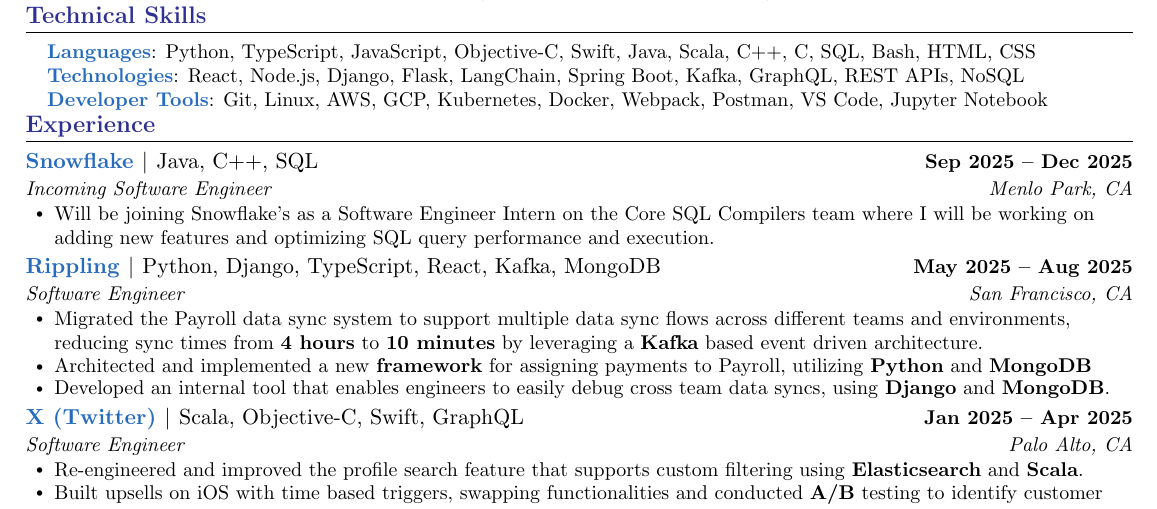
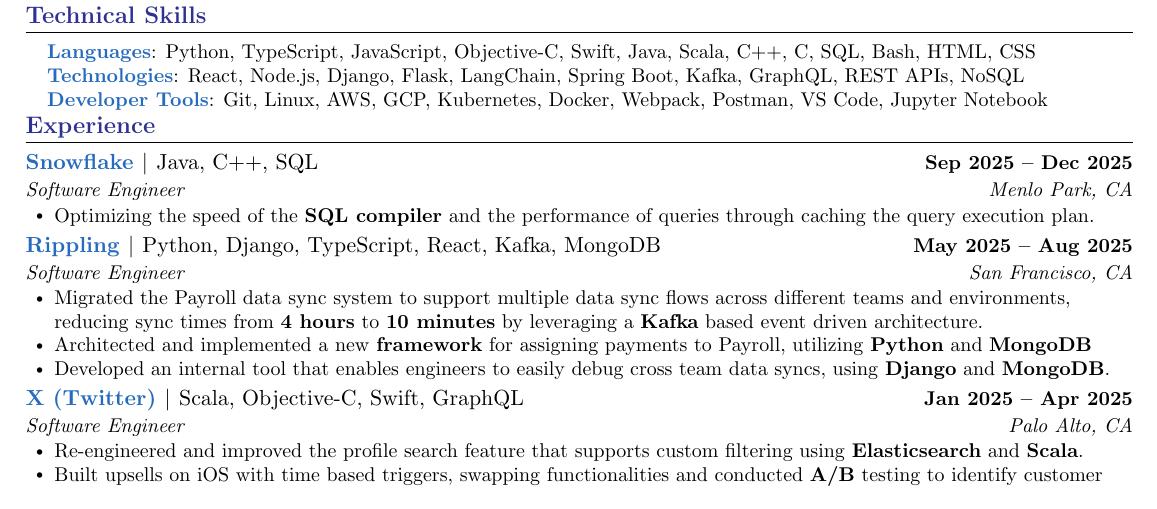
Before and after one commit to Chen-To/new-resume-version, a LaTeX document (main.tex): part of the page, cut so that both start at the same text. Compiled offline with pdfLaTeX.

Commit message:
updated snowflake resume

```diff
--- a/main.tex
+++ b/main.tex
@@ -157,9 +157,9 @@
 
     \resumeSubheading
     {{\href{https://www.snowflake.com/en/}{\textcolor{NavyBlue}{Snowflake}}} $|$ \textnormal{Java, C++, SQL}}{Sep 2025 -- Dec 2025}
-    {Incoming Software Engineer}{Menlo Park, CA}
+    {Software Engineer}{Menlo Park, CA}
     \resumeItemListStart
-      \resumeItem{Will be joining Snowflake's as a Software Engineer Intern on the Core SQL Compilers team where I will be working on adding new features and optimizing SQL query performance and execution.}
+      \resumeItem{Optimizing the speed of the \textbf{SQL compiler} and the performance of queries through caching the query execution plan.}
     \resumeItemListEnd
 
     \resumeSubheading
```
Also changed, not shown: main.pdf.
